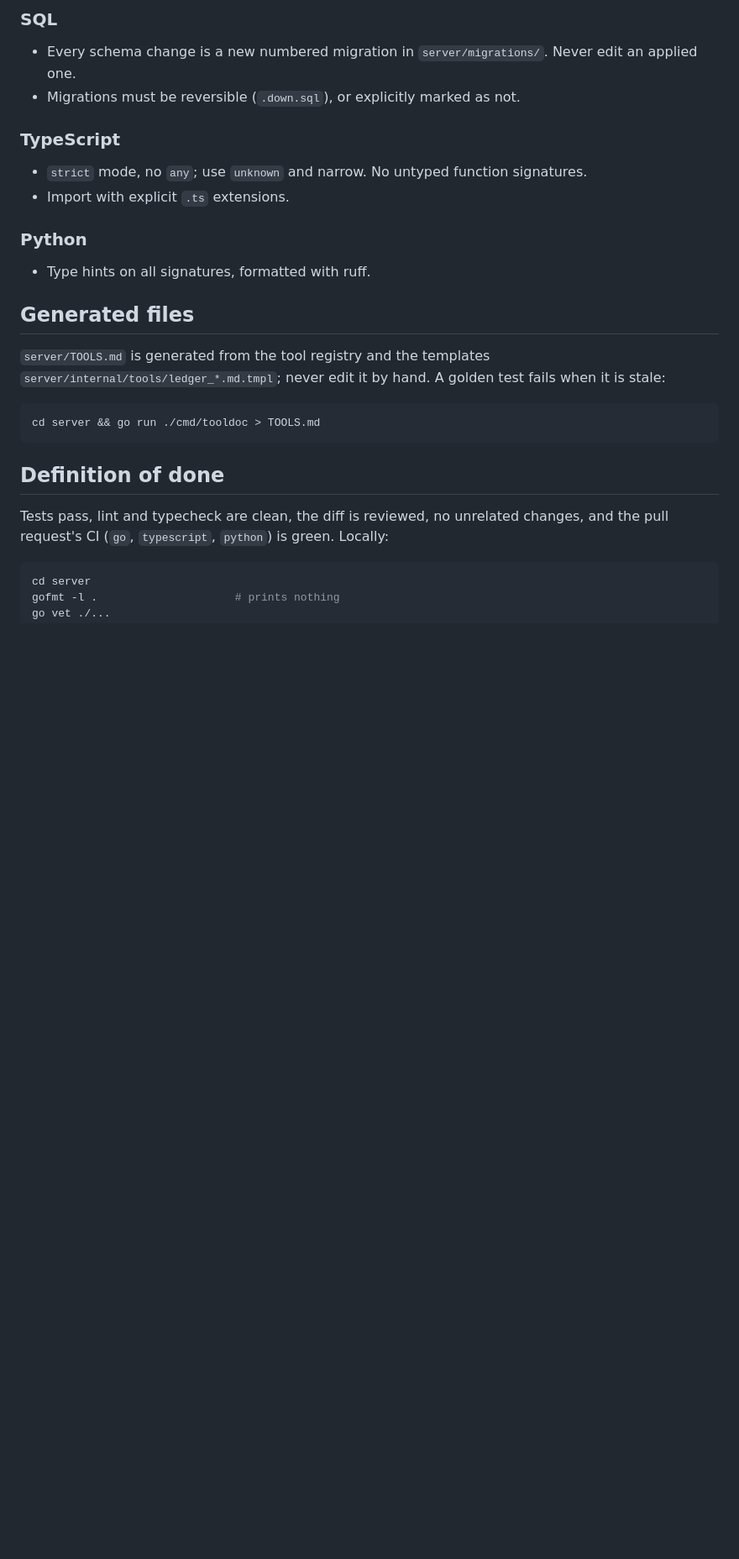
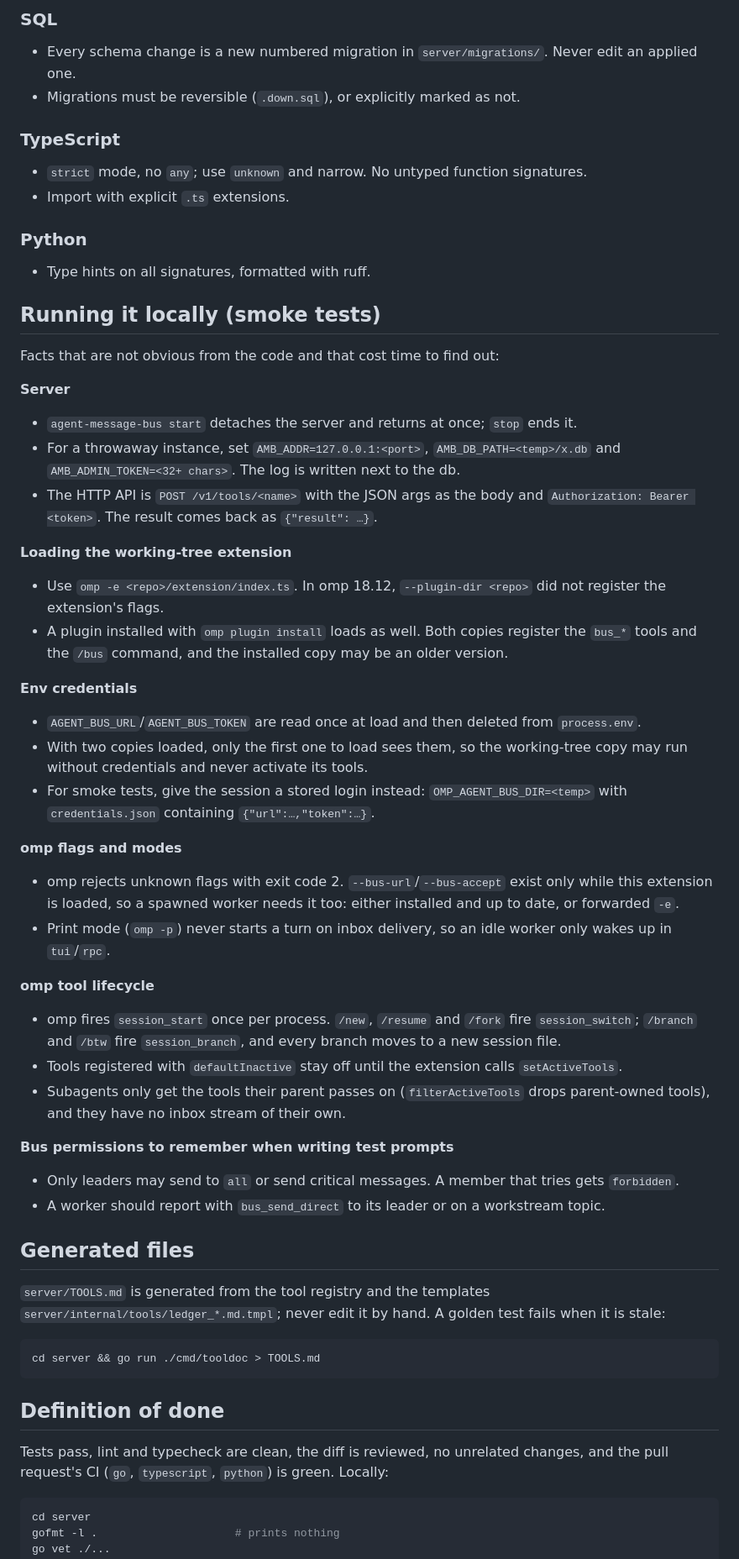
Before and after one commit to till-muellers/agent-message-bus, a Markdown page: .omp/AGENTS.md, the part around one of its changes. Shown at 84% size. Rendered like a GitHub page; blank space fills up the shorter version.

Commit message:
docs(agents): document invites seam and local smoke-test pitfalls

```diff
--- a/.omp/AGENTS.md
+++ b/.omp/AGENTS.md
@@ -103,6 +103,36 @@ Conventions and working method for contributors and coding agents in this repo.
 ### Python
 - Type hints on all signatures, formatted with ruff.
 
+## Running it locally (smoke tests)
+Facts that are not obvious from the code and that cost time to find out:
+
+**Server**
+- `agent-message-bus start` detaches the server and returns at once; `stop` ends it.
+- For a throwaway instance, set `AMB_ADDR=127.0.0.1:<port>`, `AMB_DB_PATH=<temp>/x.db` and `AMB_ADMIN_TOKEN=<32+ chars>`. The log is written next to the db.
+- The HTTP API is `POST /v1/tools/<name>` with the JSON args as the body and `Authorization: Bearer <token>`. The result comes back as `{"result": …}`.
+
+**Loading the working-tree extension**
+- Use `omp -e <repo>/extension/index.ts`. In omp 18.12, `--plugin-dir <repo>` did not register the extension's flags.
+- A plugin installed with `omp plugin install` loads as well. Both copies register the `bus_*` tools and the `/bus` command, and the installed copy may be an older version.
+
+**Env credentials**
+- `AGENT_BUS_URL`/`AGENT_BUS_TOKEN` are read once at load and then deleted from `process.env`.
+- With two copies loaded, only the first one to load sees them, so the working-tree copy may run without credentials and never activate its tools.
+- For smoke tests, give the session a stored login instead: `OMP_AGENT_BUS_DIR=<temp>` with `credentials.json` containing `{"url":…,"token":…}`.
+
+**omp flags and modes**
+- omp rejects unknown flags with exit code 2. `--bus-url`/`--bus-accept` exist only while this extension is loaded, so a spawned worker needs it too: either installed and up to date, or forwarded `-e`.
+- Print mode (`omp -p`) never starts a turn on inbox delivery, so an idle worker only wakes up in `tui`/`rpc`.
+
+**omp tool lifecycle**
+- omp fires `session_start` once per process. `/new`, `/resume` and `/fork` fire `session_switch`; `/branch` and `/btw` fire `session_branch`, and every branch moves to a new session file.
+- Tools registered with `defaultInactive` stay off until the extension calls `setActiveTools`.
+- Subagents only get the tools their parent passes on (`filterActiveTools` drops parent-owned tools), and they have no inbox stream of their own.
+
+**Bus permissions to remember when writing test prompts**
+- Only leaders may send to `all` or send critical messages. A member that tries gets `forbidden`.
+- A worker should report with `bus_send_direct` to its leader or on a workstream topic.
+
 ## Generated files
 `server/TOOLS.md` is generated from the tool registry and the templates `server/internal/tools/ledger_*.md.tmpl`; never edit it by hand. A golden test fails when it is stale:
 
```
Also changed, not shown: other parts of .omp/AGENTS.md (+4 -4 lines).
